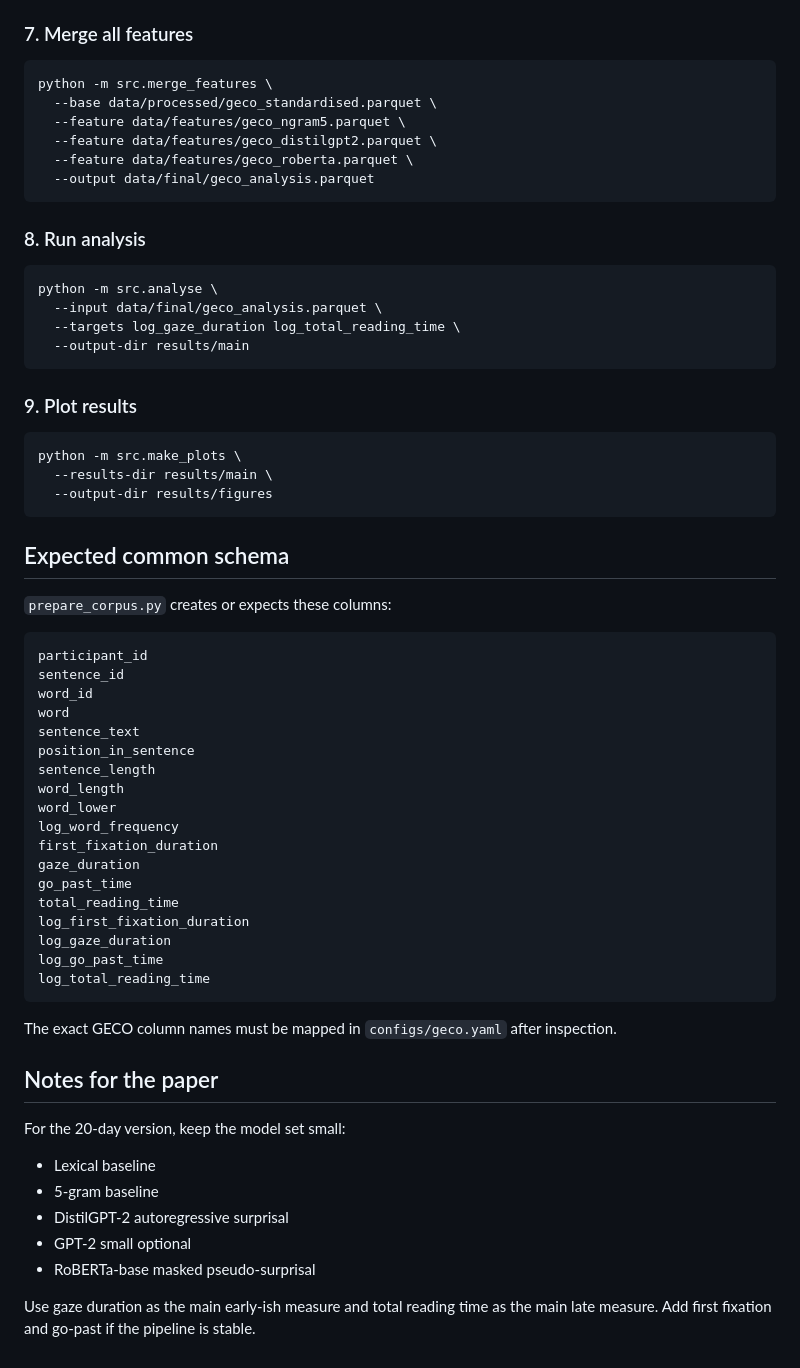
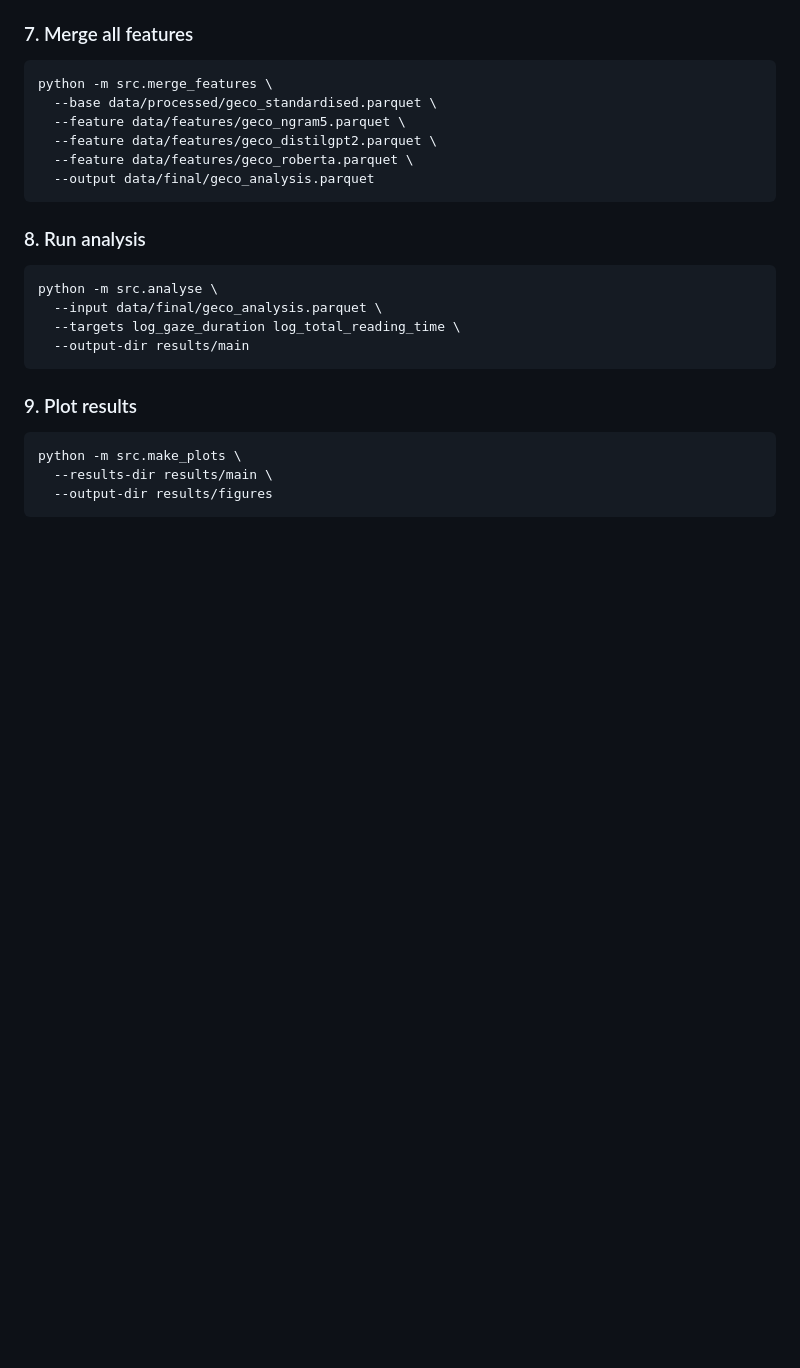
Before and after one commit to nidhi-00/paclic26_codebase, a Markdown page: README.md, the part around one of its changes. Drawn GitHub-style; blank space fills up the shorter version.

Commit message:
Revise README
Updated project description and removed unnecessary notes.

````diff
--- a/README.md
+++ b/README.md
@@ -139,42 +125,3 @@ python -m src.make_plots \
   --results-dir results/main \
   --output-dir results/figures
 ```
-
-## Expected common schema
-
-`prepare_corpus.py` creates or expects these columns:
-
-```text
-participant_id
-sentence_id
-word_id
-word
-sentence_text
-position_in_sentence
-sentence_length
-word_length
-word_lower
-log_word_frequency
-first_fixation_duration
-gaze_duration
-go_past_time
-total_reading_time
-log_first_fixation_duration
-log_gaze_duration
-log_go_past_time
-log_total_reading_time
-```
-
-The exact GECO column names must be mapped in `configs/geco.yaml` after inspection.
-
-## Notes for the paper
-
-For the 20-day version, keep the model set small:
-
-- Lexical baseline
-- 5-gram baseline
-- DistilGPT-2 autoregressive surprisal
-- GPT-2 small optional
-- RoBERTa-base masked pseudo-surprisal
-
-Use gaze duration as the main early-ish measure and total reading time as the main late measure. Add first fixation and go-past if the pipeline is stable.
````
Also changed, not shown: other parts of README.md (+1 -15 lines).
